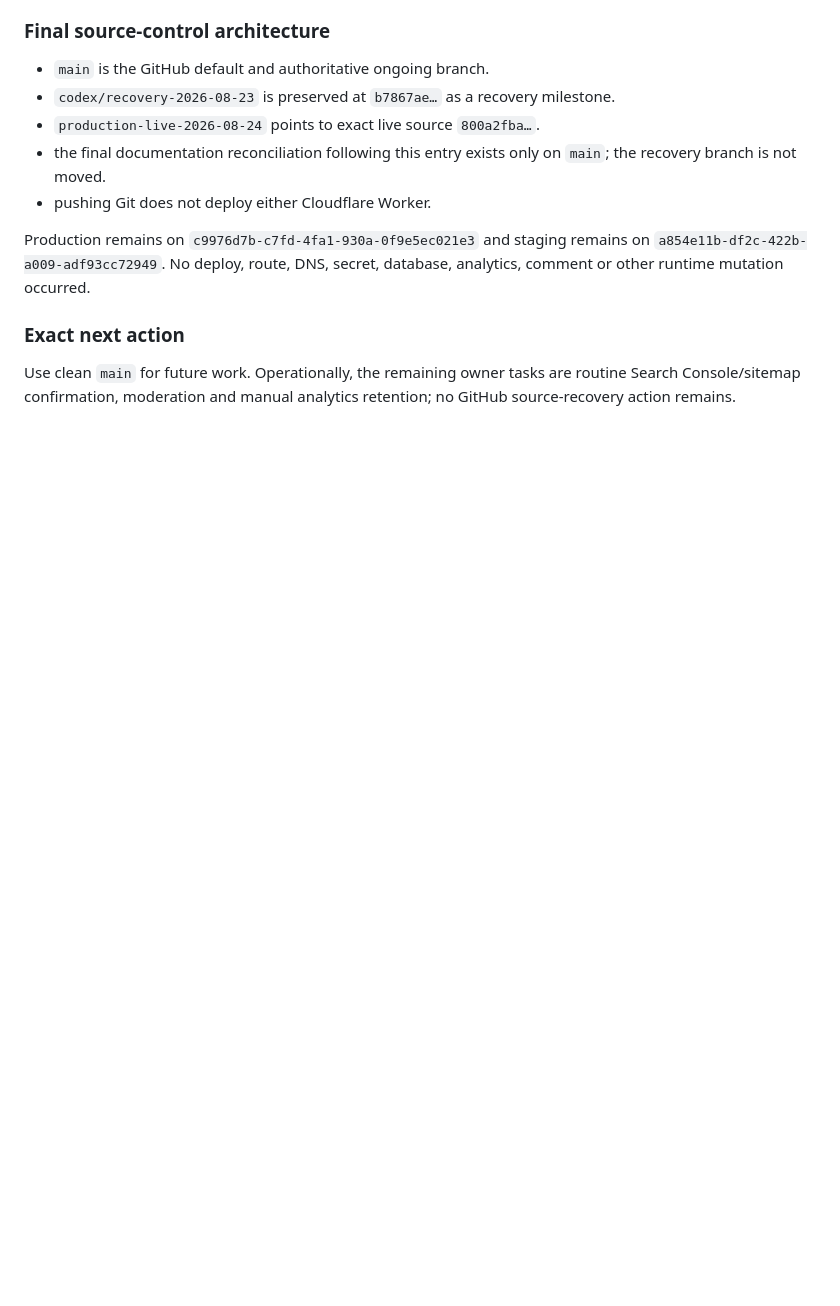
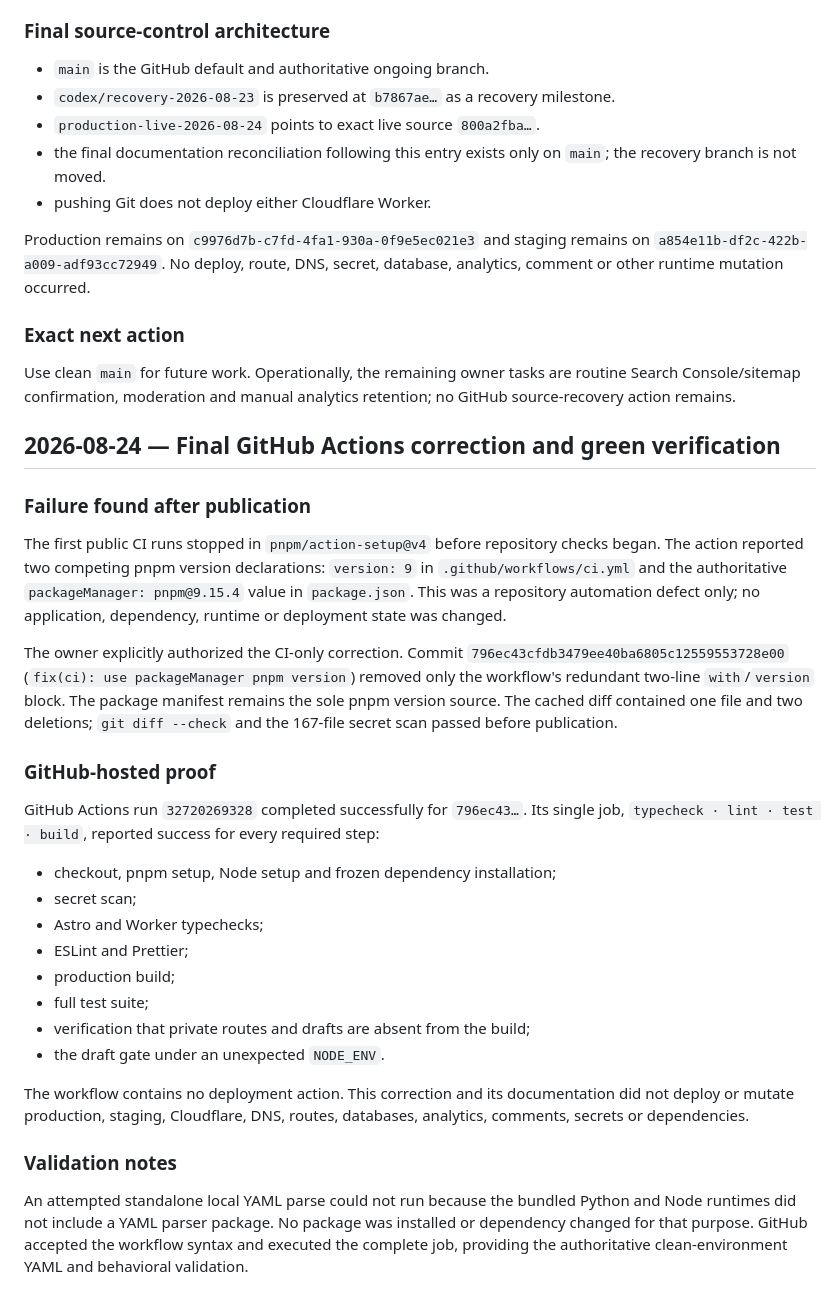
Before and after one commit to hakandndr/TurkCyber, a Markdown page: PROCESS.md, the part around the change. Drawn GitHub-style; blank space fills up the shorter version.

Commit message:
docs: record final CI verification

```diff
--- a/PROCESS.md
+++ b/PROCESS.md
@@ -1866,3 +1866,47 @@ analytics, comment or other runtime mutation occurred.
 Use clean `main` for future work. Operationally, the remaining owner tasks are
 routine Search Console/sitemap confirmation, moderation and manual analytics
 retention; no GitHub source-recovery action remains.
+
+## 2026-08-24 — Final GitHub Actions correction and green verification
+
+### Failure found after publication
+
+The first public CI runs stopped in `pnpm/action-setup@v4` before repository
+checks began. The action reported two competing pnpm version declarations:
+`version: 9` in `.github/workflows/ci.yml` and the authoritative
+`packageManager: pnpm@9.15.4` value in `package.json`. This was a repository
+automation defect only; no application, dependency, runtime or deployment state
+was changed.
+
+The owner explicitly authorized the CI-only correction. Commit
+`796ec43cfdb3479ee40ba6805c12559553728e00`
+(`fix(ci): use packageManager pnpm version`) removed only the workflow's redundant
+two-line `with`/`version` block. The package manifest remains the sole pnpm version
+source. The cached diff contained one file and two deletions; `git diff --check`
+and the 167-file secret scan passed before publication.
+
+### GitHub-hosted proof
+
+GitHub Actions run `32720269328` completed successfully for `796ec43…`. Its single
+job, `typecheck · lint · test · build`, reported success for every required step:
+
+- checkout, pnpm setup, Node setup and frozen dependency installation;
+- secret scan;
+- Astro and Worker typechecks;
+- ESLint and Prettier;
+- production build;
+- full test suite;
+- verification that private routes and drafts are absent from the build;
+- the draft gate under an unexpected `NODE_ENV`.
+
+The workflow contains no deployment action. This correction and its documentation
+did not deploy or mutate production, staging, Cloudflare, DNS, routes, databases,
+analytics, comments, secrets or dependencies.
+
+### Validation notes
+
+An attempted standalone local YAML parse could not run because the bundled Python
+and Node runtimes did not include a YAML parser package. No package was installed
+or dependency changed for that purpose. GitHub accepted the workflow syntax and
+executed the complete job, providing the authoritative clean-environment YAML and
+behavioral validation.
```
Also changed, not shown: CURRENT_STATE.md (+21 -19 lines), HANDOFF.md (+8 -4 lines).
